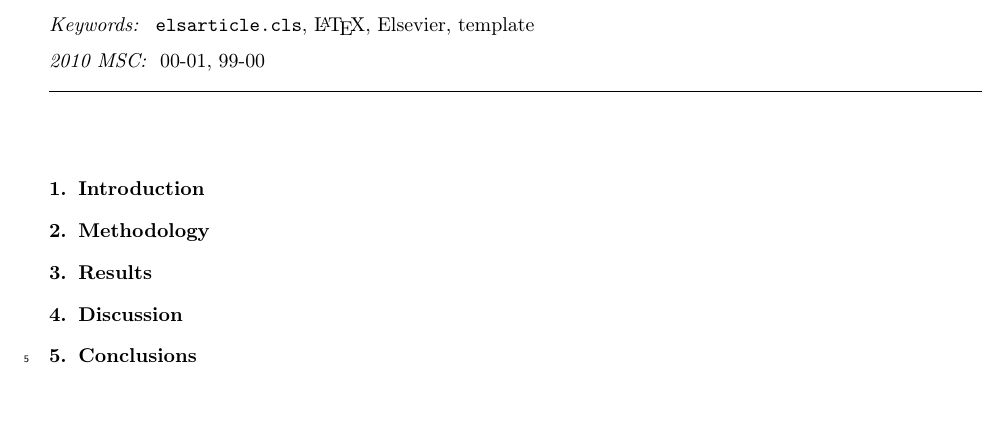
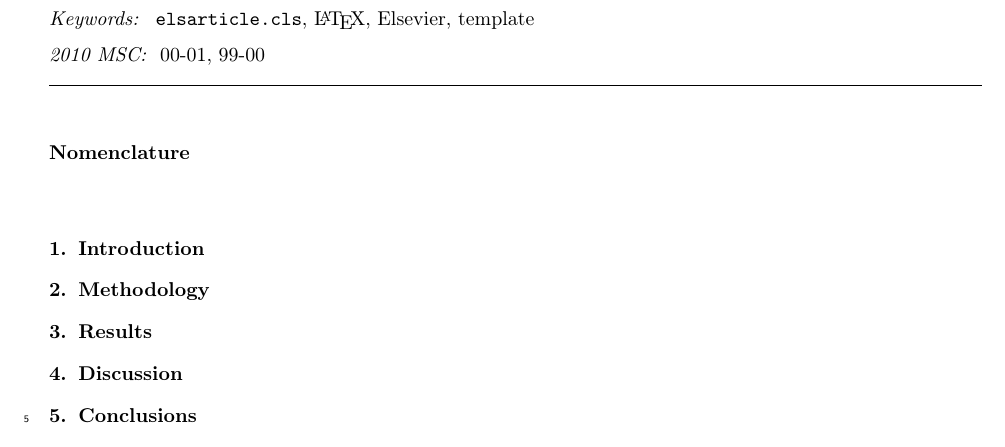
Before and after one commit to FedericoTartarini/reproducible-research, a LaTeX paper (manuscript/src/main.tex, which reads manuscript/src/myacronyms.tex): part of the page, cut so that both start at the same text, the shorter picture padded with empty space. Compiled offline with pdfLaTeX.

Commit message:
Update myacronyms.tex

```diff
--- a/manuscript/src/myacronyms.tex
+++ b/manuscript/src/myacronyms.tex
@@ -1,7 +1,7 @@
 %! Author = federico
 %! Date = 10/06/2020
 
-%\section*{Nomenclature}
+\section*{Nomenclature}
 \renewcommand{\baselinestretch}{0.75}\normalsize
 \renewcommand{\aclabelfont}[1]{\textsc{\acsfont{#1}}}
 \begin{acronym}[longest]
```
